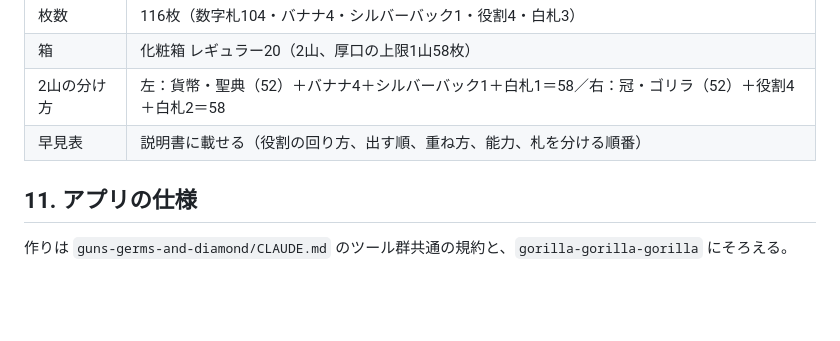
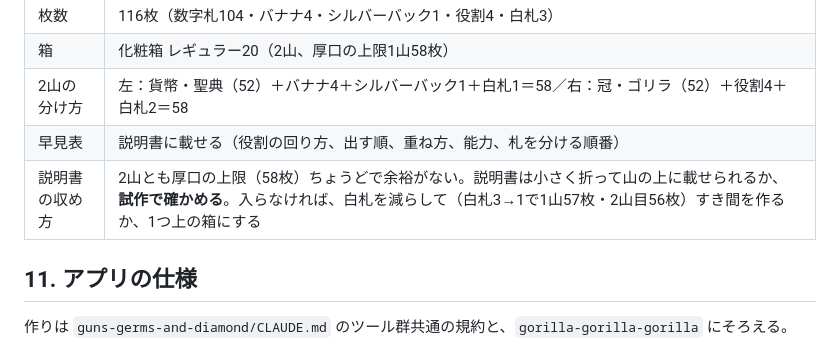
Before and after one commit to pikaring/when-do-gorillas-matter, a Markdown page: SPEC.md, the part around one of its changes. Rendered like a GitHub page; blank space fills up the shorter version.

Commit message:
仕様書: 4-1の出す順を王→商人→預言者→ゴリラに直す（v1.5の直し漏れ）、説明書の収め方を追記
Co-Authored-By: Claude Opus 5.5 <noreply@anthropic.com>
Claude-Session: https://claude.ai/code/session_01LM1BF6LuwjeTWqXiZY5rJo

```diff
--- a/SPEC.md
+++ b/SPEC.md
@@ -347,6 +347,7 @@ v0.13 までの仕様書の全文は、git の履歴に残っている。
 | 箱 | 化粧箱 レギュラー20（2山、厚口の上限1山58枚） |
 | 2山の分け方 | 左：貨幣・聖典（52）＋バナナ4＋シルバーバック1＋白札1＝58／右：冠・ゴリラ（52）＋役割4＋白札2＝58 |
 | 早見表 | 説明書に載せる（役割の回り方、出す順、重ね方、能力、札を分ける順番） |
+| 説明書の収め方 | 2山とも厚口の上限（58枚）ちょうどで余裕がない。説明書は小さく折って山の上に載せられるか、**試作で確かめる**。入らなければ、白札を減らして（白札3→1で1山57枚・2山目56枚）すき間を作るか、1つ上の箱にする |
 
 ## 11. アプリの仕様
 
```
Also changed, not shown: other parts of SPEC.md (+1 -1 lines).
